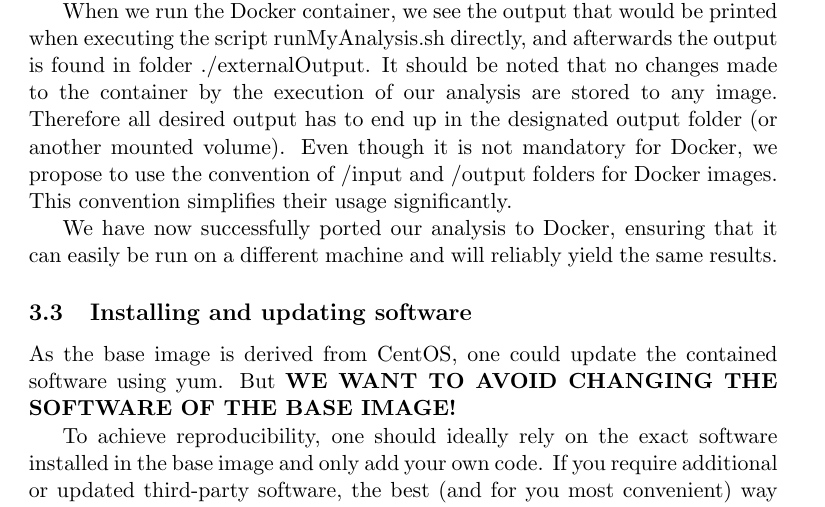
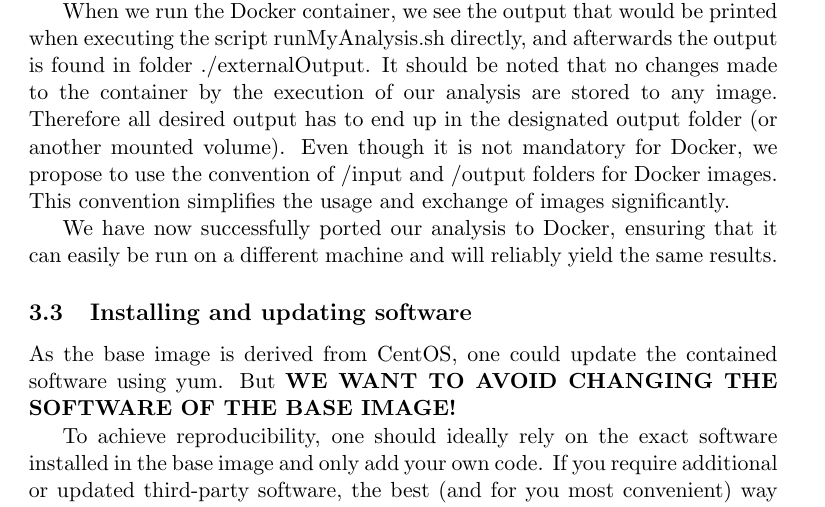
Before and after one commit to sgeisselsoeder/dockerProjects, a LaTeX document (documents/howDocker.tex): part of page 5 of 8, cut so that both start at the same text. Compiled offline with pdfLaTeX.

Commit message:
Wording in howDocker.tex

```diff
--- a/documents/howDocker.tex
+++ b/documents/howDocker.tex
@@ -255,7 +255,7 @@ are stored to any image.
 Therefore all desired output has to end up in the designated output folder (or another mounted volume).
 Even though it is not mandatory for Docker,
 we propose to use the convention of /input and /output folders for Docker images.
-This convention simplifies their usage significantly.
+This convention simplifies the usage and exchange of images significantly.
 
 We have now successfully ported our analysis to Docker, ensuring that it can easily be run
 on a different machine and will reliably yield the same results.
```
